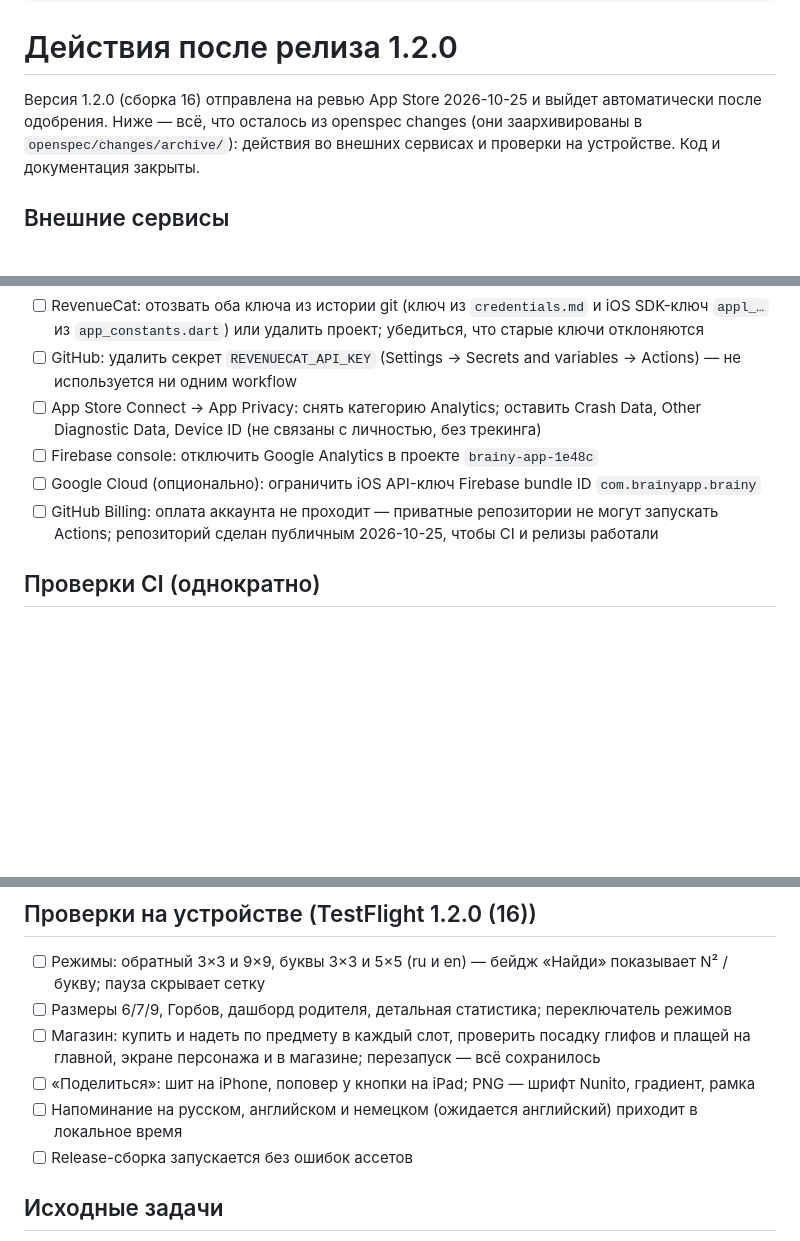
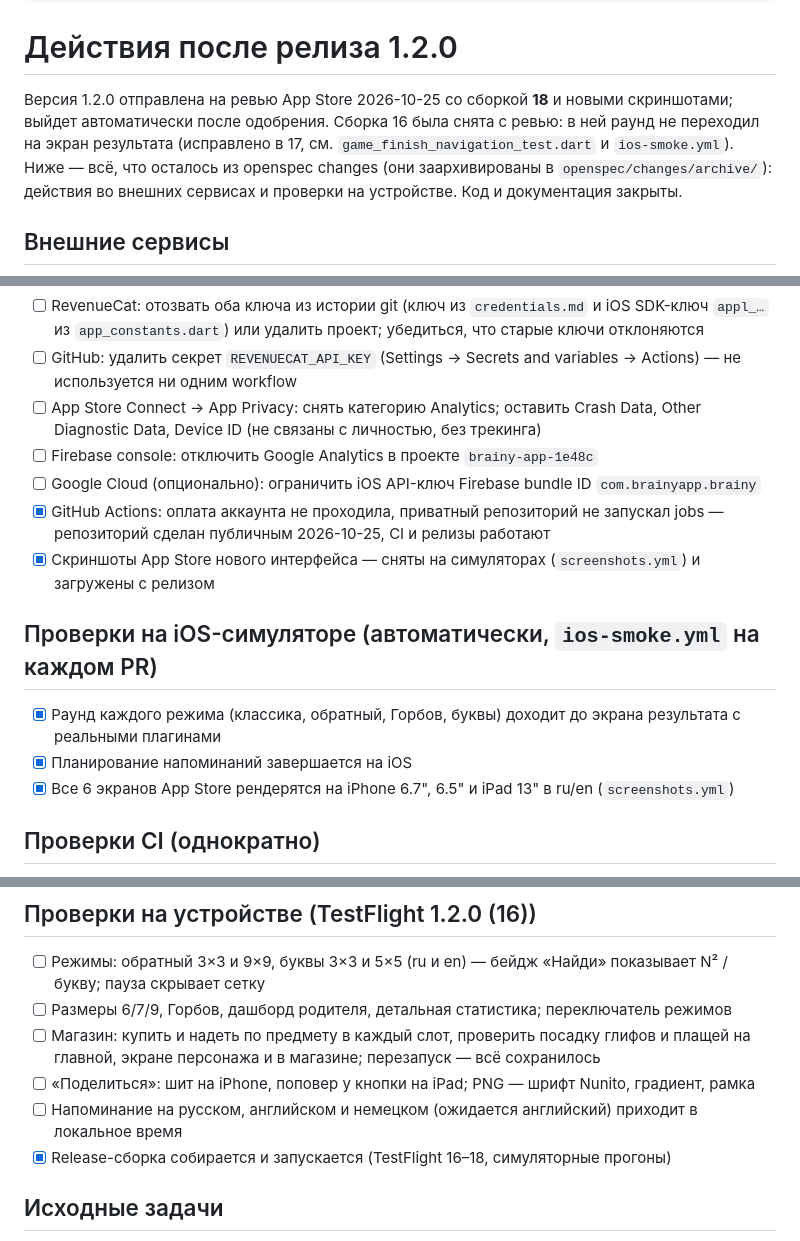
Before and after one commit to toffguy77/brainy, a Markdown page: docs/specs/2026-10-25-release-1.2.0-followups.md, 3 parts joined by grey strips. GitHub-like rendering; blank space fills up the shorter version.

Commit message:
docs: follow-ups after resubmitting 1.2.0 (18)
Co-Authored-By: Claude Opus 5.5 <noreply@anthropic.com>

```diff
--- a/docs/specs/2026-10-25-release-1.2.0-followups.md
+++ b/docs/specs/2026-10-25-release-1.2.0-followups.md
@@ -6,7 +6,9 @@ date: 2026-10-25
 
 # Действия после релиза 1.2.0
 
-Версия 1.2.0 (сборка 16) отправлена на ревью App Store 2026-10-25 и выйдет автоматически после одобрения.
+Версия 1.2.0 отправлена на ревью App Store 2026-10-25 со сборкой **18** и новыми скриншотами; выйдет
+автоматически после одобрения. Сборка 16 была снята с ревью: в ней раунд не переходил на экран
+результата (исправлено в 17, см. `game_finish_navigation_test.dart` и `ios-smoke.yml`).
 Ниже — всё, что осталось из openspec changes (они заархивированы в `openspec/changes/archive/`):
 действия во внешних сервисах и проверки на устройстве. Код и документация закрыты.
 
@@ -17,7 +19,14 @@ date: 2026-10-25
 - [ ] App Store Connect → App Privacy: снять категорию Analytics; оставить Crash Data, Other Diagnostic Data, Device ID (не связаны с личностью, без трекинга)
 - [ ] Firebase console: отключить Google Analytics в проекте `brainy-app-1e48c`
 - [ ] Google Cloud (опционально): ограничить iOS API-ключ Firebase bundle ID `com.brainyapp.brainy`
-- [ ] GitHub Billing: оплата аккаунта не проходит — приватные репозитории не могут запускать Actions; репозиторий сделан публичным 2026-10-25, чтобы CI и релизы работали
+- [x] GitHub Actions: оплата аккаунта не проходила, приватный репозиторий не запускал jobs — репозиторий сделан публичным 2026-10-25, CI и релизы работают
+- [x] Скриншоты App Store нового интерфейса — сняты на симуляторах (`screenshots.yml`) и загружены с релизом
+
+## Проверки на iOS-симуляторе (автоматически, `ios-smoke.yml` на каждом PR)
+
+- [x] Раунд каждого режима (классика, обратный, Горбов, буквы) доходит до экрана результата с реальными плагинами
+- [x] Планирование напоминаний завершается на iOS
+- [x] Все 6 экранов App Store рендерятся на iPhone 6.7", 6.5" и iPad 13" в ru/en (`screenshots.yml`)
 
 ## Проверки CI (однократно)
 
@@ -31,7 +40,7 @@ date: 2026-10-25
 - [ ] Магазин: купить и надеть по предмету в каждый слот, проверить посадку глифов и плащей на главной, экране персонажа и в магазине; перезапуск — всё сохранилось
 - [ ] «Поделиться»: шит на iPhone, поповер у кнопки на iPad; PNG — шрифт Nunito, градиент, рамка
 - [ ] Напоминание на русском, английском и немецком (ожидается английский) приходит в локальное время
-- [ ] Release-сборка запускается без ошибок ассетов
+- [x] Release-сборка собирается и запускается (TestFlight 16–18, симуляторные прогоны)
 
 ## Исходные задачи
 
```
